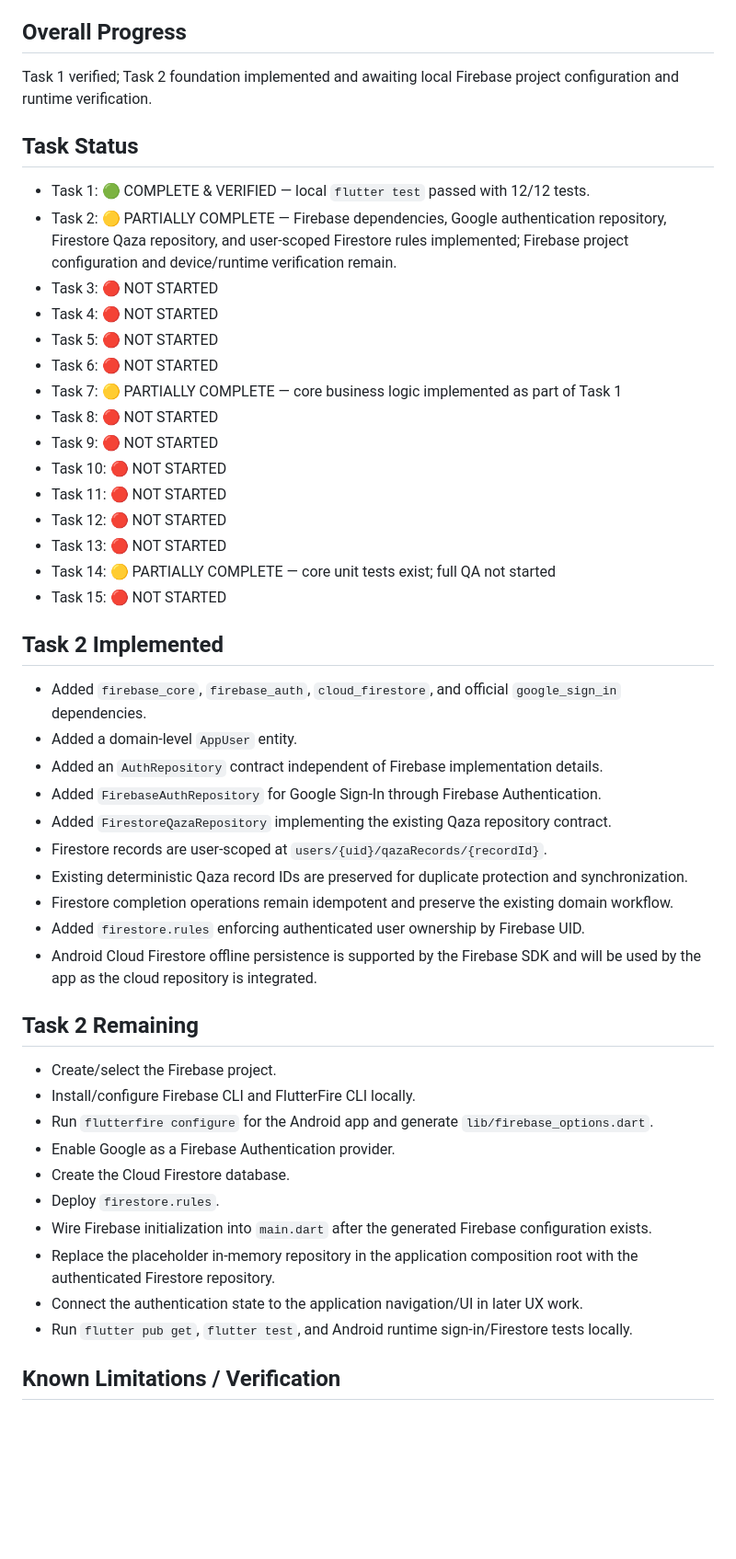
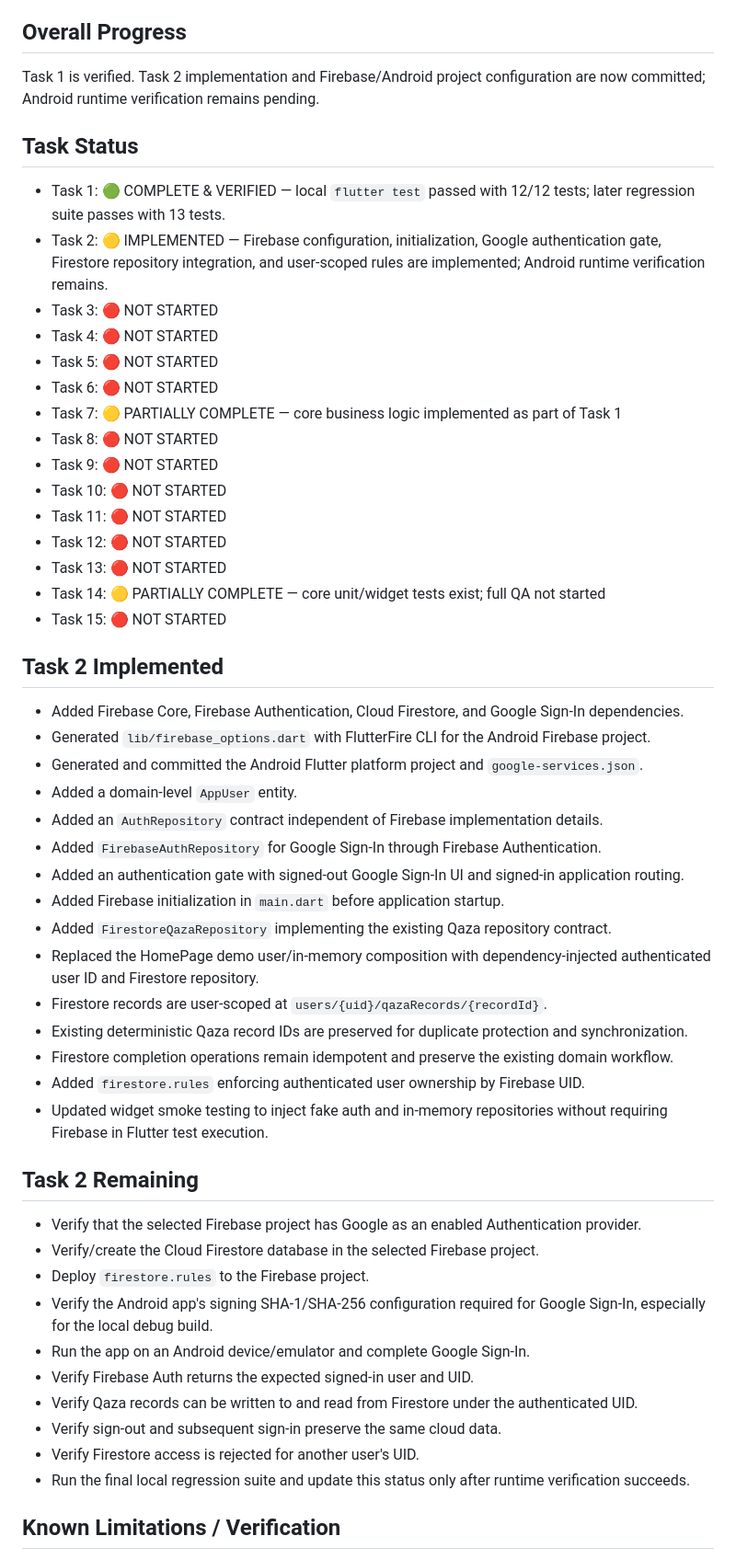
Before and after one commit to a-kabeer/Qaza-Namaz, a Markdown page: PROJECT_STATUS.md, the part around one of its changes. Shown at 92% size. GitHub-like rendering; blank space fills up the shorter version.

Commit message:
Update Task 2 implementation and verification status

```diff
--- a/PROJECT_STATUS.md
+++ b/PROJECT_STATUS.md
@@ -4,11 +4,11 @@
 Task 2 — Google Authentication + Cloud Persistence
 
 ## Overall Progress
-Task 1 verified; Task 2 foundation implemented and awaiting local Firebase project configuration and runtime verification.
+Task 1 is verified. Task 2 implementation and Firebase/Android project configuration are now committed; Android runtime verification remains pending.
 
 ## Task Status
-- Task 1: 🟢 COMPLETE & VERIFIED — local `flutter test` passed with 12/12 tests.
-- Task 2: 🟡 PARTIALLY COMPLETE — Firebase dependencies, Google authentication repository, Firestore Qaza repository, and user-scoped Firestore rules implemented; Firebase project configuration and device/runtime verification remain.
+- Task 1: 🟢 COMPLETE & VERIFIED — local `flutter test` passed with 12/12 tests; later regression suite passes with 13 tests.
+- Task 2: 🟡 IMPLEMENTED — Firebase configuration, initialization, Google authentication gate, Firestore repository integration, and user-scoped rules are implemented; Android runtime verification remains.
 - Task 3: 🔴 NOT STARTED
 - Task 4: 🔴 NOT STARTED
 - Task 5: 🔴 NOT STARTED
@@ -20,31 +20,36 @@ Task 1 verified; Task 2 foundation implemented and awaiting local Firebase proje
 - Task 11: 🔴 NOT STARTED
 - Task 12: 🔴 NOT STARTED
 - Task 13: 🔴 NOT STARTED
-- Task 14: 🟡 PARTIALLY COMPLETE — core unit tests exist; full QA not started
+- Task 14: 🟡 PARTIALLY COMPLETE — core unit/widget tests exist; full QA not started
 - Task 15: 🔴 NOT STARTED
 
 ## Task 2 Implemented
-- Added `firebase_core`, `firebase_auth`, `cloud_firestore`, and official `google_sign_in` dependencies.
+- Added Firebase Core, Firebase Authentication, Cloud Firestore, and Google Sign-In dependencies.
+- Generated `lib/firebase_options.dart` with FlutterFire CLI for the Android Firebase project.
+- Generated and committed the Android Flutter platform project and `google-services.json`.
 - Added a domain-level `AppUser` entity.
 - Added an `AuthRepository` contract independent of Firebase implementation details.
 - Added `FirebaseAuthRepository` for Google Sign-In through Firebase Authentication.
+- Added an authentication gate with signed-out Google Sign-In UI and signed-in application routing.
+- Added Firebase initialization in `main.dart` before application startup.
 - Added `FirestoreQazaRepository` implementing the existing Qaza repository contract.
+- Replaced the HomePage demo user/in-memory composition with dependency-injected authenticated user ID and Firestore repository.
 - Firestore records are user-scoped at `users/{uid}/qazaRecords/{recordId}`.
 - Existing deterministic Qaza record IDs are preserved for duplicate protection and synchronization.
 - Firestore completion operations remain idempotent and preserve the existing domain workflow.
 - Added `firestore.rules` enforcing authenticated user ownership by Firebase UID.
-- Android Cloud Firestore offline persistence is supported by the Firebase SDK and will be used by the app as the cloud repository is integrated.
+- Updated widget smoke testing to inject fake auth and in-memory repositories without requiring Firebase in Flutter test execution.
 
 ## Task 2 Remaining
-- Create/select the Firebase project.
-- Install/configure Firebase CLI and FlutterFire CLI locally.
-- Run `flutterfire configure` for the Android app and generate `lib/firebase_options.dart`.
-- Enable Google as a Firebase Authentication provider.
-- Create the Cloud Firestore database.
-- Deploy `firestore.rules`.
-- Wire Firebase initialization into `main.dart` after the generated Firebase configuration exists.
-- Replace the placeholder in-memory repository in the application composition root with the authenticated Firestore repository.
-- Connect the authentication state to the application navigation/UI in later UX work.
-- Run `flutter pub get`, `flutter test`, and Android runtime sign-in/Firestore tests locally.
+- Verify that the selected Firebase project has Google as an enabled Authentication provider.
+- Verify/create the Cloud Firestore database in the selected Firebase project.
+- Deploy `firestore.rules` to the Firebase project.
+- Verify the Android app's signing SHA-1/SHA-256 configuration required for Google Sign-In, especially for the local debug build.
+- Run the app on an Android device/emulator and complete Google Sign-In.
+- Verify Firebase Auth returns the expected signed-in user and UID.
+- Verify Qaza records can be written to and read from Firestore under the authenticated UID.
+- Verify sign-out and subsequent sign-in preserve the same cloud data.
+- Verify Firestore access is rejected for another user's UID.
+- Run the final local regression suite and update this status only after runtime verification succeeds.
 
 ## Known Limitations / Verification
```
Also changed, not shown: other parts of PROJECT_STATUS.md (+6 -5 lines).
